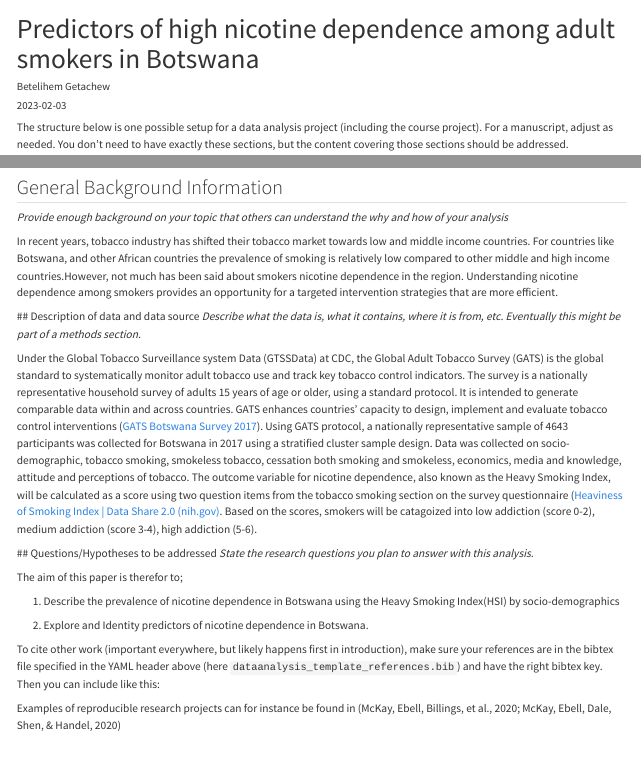
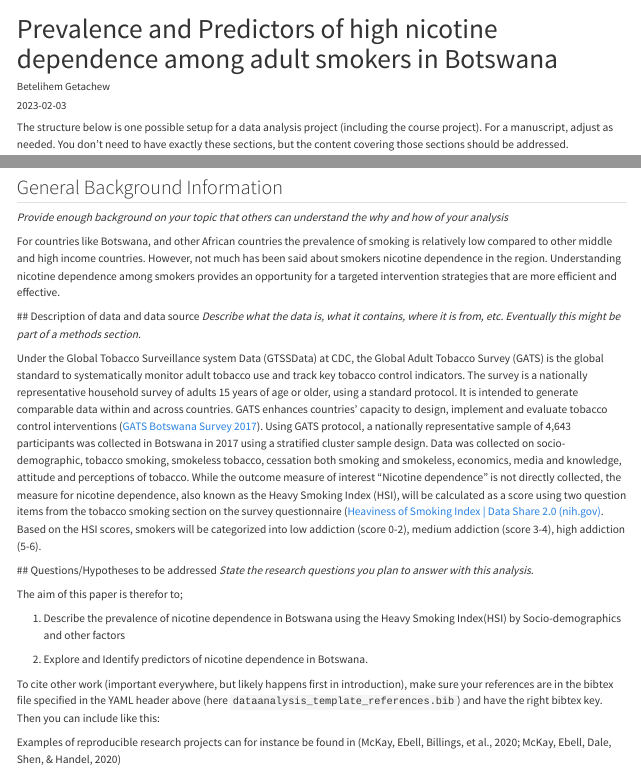
Before and after one commit to bgeta/BetelihemGetachew_MADA-project, a Quarto document (products/manuscript/Manuscript.qmd): the page in a window 1100 px wide, from its top, and a second part further down, joined at a grey line. Rendered offline with R 4.5, knitr and Pandoc in place of Quarto, with nearby package versions; drawn as R Markdown's standard HTML page in place of the format the file asks for.

Commit message:
Project part 1

```diff
--- a/products/manuscript/Manuscript.qmd
+++ b/products/manuscript/Manuscript.qmd
@@ -1,5 +1,5 @@
 ---
-title: "Predictors of high nicotine dependence among adult smokers in Botswana"
+title: "Prevalence and Predictors of high nicotine dependence among adult smokers in Botswana"
 subtitle: ""
 author: Betelihem Getachew
 date: "`r Sys.Date()`"
@@ -44,13 +44,12 @@ library(knitr)
 *Provide enough background on your topic that others can understand the
 why and how of your analysis*
 
-In recent years, tobacco industry has shifted their tobacco market
-towards low and middle income countries. For countries like Botswana,
-and other African countries the prevalence of smoking is relatively low
-compared to other middle and high income countries.However, not much has
-been said about smokers nicotine dependence in the region. Understanding
-nicotine dependence among smokers provides an opportunity for a targeted
-intervention strategies that are more efficient.
+For countries like Botswana, and other African countries the prevalence
+of smoking is relatively low compared to other middle and high income
+countries. However, not much has been said about smokers nicotine
+dependence in the region. Understanding nicotine dependence among
+smokers provides an opportunity for a targeted intervention strategies
+that are more efficient and effective.
 
 \## Description of data and data source *Describe what the data is, what
 it contains, where it is from, etc. Eventually this might be part of a
@@ -65,17 +64,18 @@ intended to generate comparable data within and across countries. GATS
 enhances countries' capacity to design, implement and evaluate tobacco
 control interventions ([GATS Botswana Survey
 2017](https://nccd.cdc.gov/GTSSDataSurveyResources/Ancillary/DataReports.aspx?CAID=2&Survey=4&WHORegion=3&Country=123&Site=27000)).
-Using GATS protocol, a nationally representative sample of 4643
-participants was collected for Botswana in 2017 using a stratified
+Using GATS protocol, a nationally representative sample of 4,643
+participants was collected in Botswana in 2017 using a stratified
 cluster sample design. Data was collected on socio-demographic, tobacco
 smoking, smokeless tobacco, cessation both smoking and smokeless,
-economics, media and knowledge, attitude and perceptions of tobacco. The
-outcome variable for nicotine dependence, also known as the Heavy
-Smoking Index, will be calculated as a score using two question items
-from the tobacco smoking section on the survey questionnaire ([Heaviness
-of Smoking Index \| Data Share 2.0
+economics, media and knowledge, attitude and perceptions of tobacco.
+While the outcome measure of interest "Nicotine dependence" is not
+directly collected, the measure for nicotine dependence, also known as
+the Heavy Smoking Index (HSI), will be calculated as a score using two
+question items from the tobacco smoking section on the survey
+questionnaire ([Heaviness of Smoking Index \| Data Share 2.0
 (nih.gov)](https://datashare.nida.nih.gov/instrument/heaviness-of-smoking-index).
-Based on the scores, smokers will be catagoized into low addiction
+Based on the HSI scores, smokers will be categorized into low addiction
 (score 0-2), medium addiction (score 3-4), high addiction (5-6).
 
 \## Questions/Hypotheses to be addressed *State the research questions
@@ -84,9 +84,9 @@ you plan to answer with this analysis.*
 The aim of this paper is therefor to;
 
 1.  Describe the prevalence of nicotine dependence in Botswana using the
-    Heavy Smoking Index(HSI) by socio-demographics
+    Heavy Smoking Index(HSI) by Socio-demographics and other factors
 
-2.  Explore and Identity predictors of nicotine dependence in Botswana.
+2.  Explore and Identify predictors of nicotine dependence in Botswana.
 
 To cite other work (important everywhere, but likely happens first in
 introduction), make sure your references are in the bibtex file
```
Also changed, not shown: data/BOT_GATS_2017_Codebook_3MAR2020-508.pdf (added), 1 other file.
